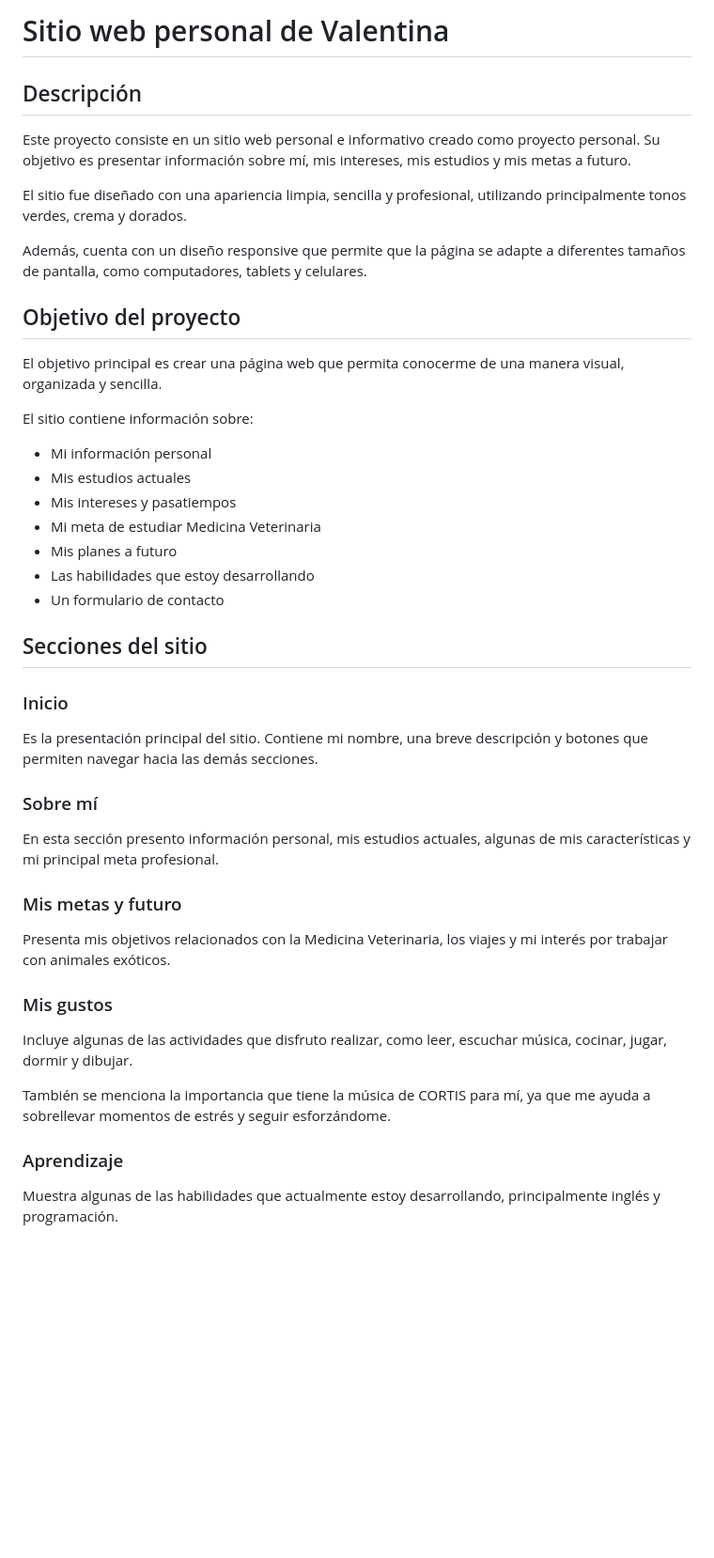
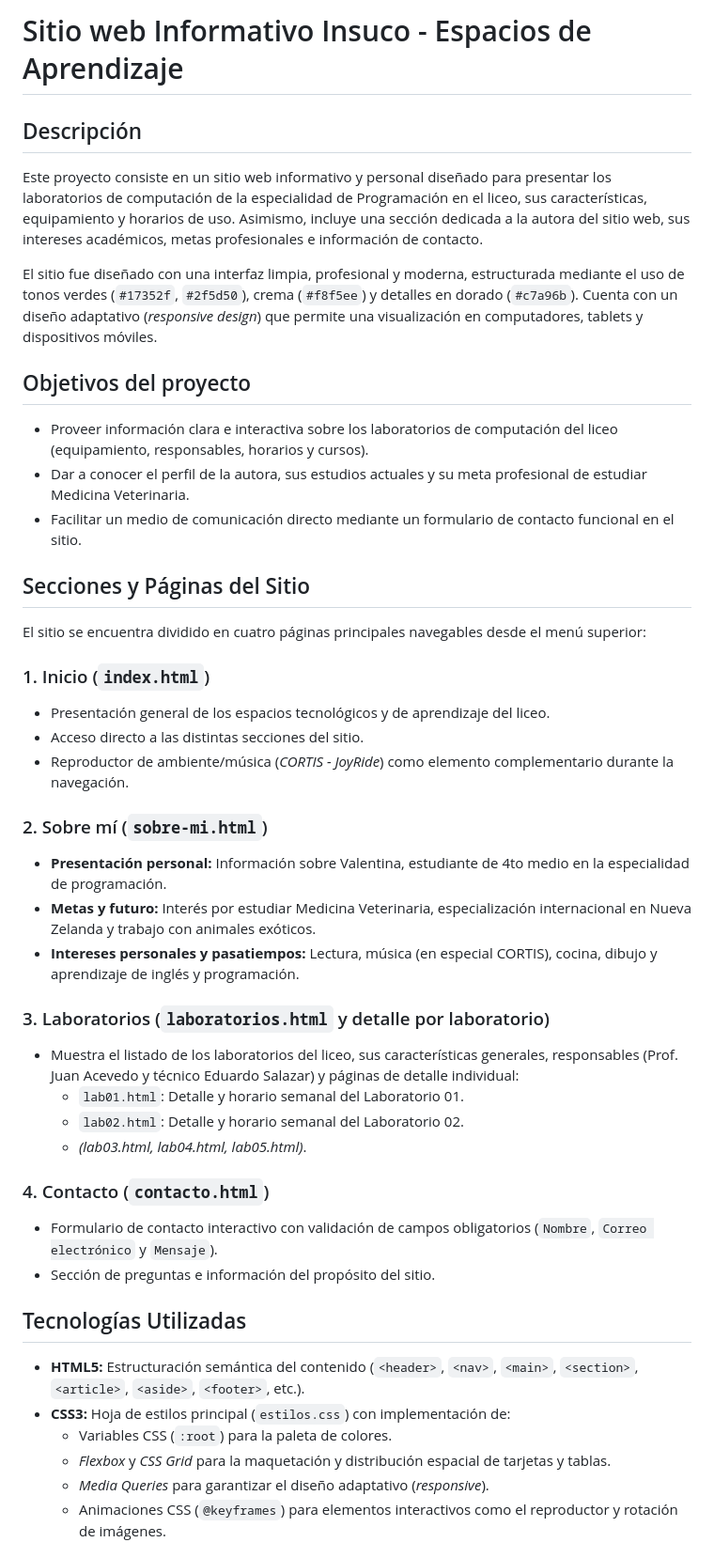
Before and after one commit to miuutitii/laboratorio2, a Markdown page: README.md, the part around one of its changes. Shown at 94% size. GitHub-like rendering; blank space fills up the shorter version.

```diff
--- a/README.md
+++ b/README.md
@@ -1,48 +1,47 @@
-# Sitio web personal de Valentina
+# Sitio web Informativo Insuco - Espacios de Aprendizaje
 
 ## Descripción
 
-Este proyecto consiste en un sitio web personal e informativo creado como proyecto personal. Su objetivo es presentar información sobre mí, mis intereses, mis estudios y mis metas a futuro.
+Este proyecto consiste en un sitio web informativo y personal diseñado para presentar los laboratorios de computación de la especialidad de Programación en el liceo, sus características, equipamiento y horarios de uso. Asimismo, incluye una sección dedicada a la autora del sitio web, sus intereses académicos, metas profesionales e información de contacto.
 
-El sitio fue diseñado con una apariencia limpia, sencilla y profesional, utilizando principalmente tonos verdes, crema y dorados.
+El sitio fue diseñado con una interfaz limpia, profesional y moderna, estructurada mediante el uso de tonos verdes (`#17352f`, `#2f5d50`), crema (`#f8f5ee`) y detalles en dorado (`#c7a96b`). Cuenta con un diseño adaptativo (*responsive design*) que permite una visualización en computadores, tablets y dispositivos móviles.
 
-Además, cuenta con un diseño responsive que permite que la página se adapte a diferentes tamaños de pantalla, como computadores, tablets y celulares.
+## Objetivos del proyecto
 
-## Objetivo del proyecto
+- Proveer información clara e interactiva sobre los laboratorios de computación del liceo (equipamiento, responsables, horarios y cursos).
+- Dar a conocer el perfil de la autora, sus estudios actuales y su meta profesional de estudiar Medicina Veterinaria.
+- Facilitar un medio de comunicación directo mediante un formulario de contacto funcional en el sitio.
 
-El objetivo principal es crear una página web que permita conocerme de una manera visual, organizada y sencilla.
+## Secciones y Páginas del Sitio
 
-El sitio contiene información sobre:
+El sitio se encuentra dividido en cuatro páginas principales navegables desde el menú superior:
 
-- Mi información personal
-- Mis estudios actuales
-- Mis intereses y pasatiempos
-- Mi meta de estudiar Medicina Veterinaria
-- Mis planes a futuro
-- Las habilidades que estoy desarrollando
-- Un formulario de contacto
+### 1. Inicio (`index.html`)
+- Presentación general de los espacios tecnológicos y de aprendizaje del liceo.
+- Acceso directo a las distintas secciones del sitio.
+- Reproductor de ambiente/música (*CORTIS - JoyRide*) como elemento complementario durante la navegación.
 
-## Secciones del sitio
+### 2. Sobre mí (`sobre-mi.html`)
+- **Presentación personal:** Información sobre Valentina, estudiante de 4to medio en la especialidad de programación.
+- **Metas y futuro:** Interés por estudiar Medicina Veterinaria, especialización internacional en Nueva Zelanda y trabajo con animales exóticos.
+- **Intereses personales y pasatiempos:** Lectura, música (en especial CORTIS), cocina, dibujo y aprendizaje de inglés y programación.
 
-### Inicio
+### 3. Laboratorios (`laboratorios.html` y detalle por laboratorio)
+- Muestra el listado de los laboratorios del liceo, sus características generales, responsables (Prof. Juan Acevedo y técnico Eduardo Salazar) y páginas de detalle individual:
+  - `lab01.html`: Detalle y horario semanal del Laboratorio 01.
+  - `lab02.html`: Detalle y horario semanal del Laboratorio 02.
+  - *(lab03.html, lab04.html, lab05.html)*.
 
-Es la presentación principal del sitio. Contiene mi nombre, una breve descripción y botones que permiten navegar hacia las demás secciones.
+### 4. Contacto (`contacto.html`)
+- Formulario de contacto interactivo con validación de campos obligatorios (`Nombre`, `Correo electrónico` y `Mensaje`).
+- Sección de preguntas e información del propósito del sitio.
 
-### Sobre mí
+## Tecnologías Utilizadas
 
-En esta sección presento información personal, mis estudios actuales, algunas de mis características y mi principal meta profesional.
+- **HTML5:** Estructuración semántica del contenido (`<header>`, `<nav>`, `<main>`, `<section>`, `<article>`, `<aside>`, `<footer>`, etc.).
+- **CSS3:** Hoja de estilos principal (`estilos.css`) con implementación de:
+  - Variables CSS (`:root`) para la paleta de colores.
+  - *Flexbox* y *CSS Grid* para la maquetación y distribución espacial de tarjetas y tablas.
+  - *Media Queries* para garantizar el diseño adaptativo (*responsive*).
+  - Animaciones CSS (`@keyframes`) para elementos interactivos como el reproductor y rotación de imágenes.
 
-### Mis metas y futuro
-
-Presenta mis objetivos relacionados con la Medicina Veterinaria, los viajes y mi interés por trabajar con animales exóticos.
-
-### Mis gustos
-
-Incluye algunas de las actividades que disfruto realizar, como leer, escuchar música, cocinar, jugar, dormir y dibujar.
-
-También se menciona la importancia que tiene la música de CORTIS para mí, ya que me ayuda a sobrellevar momentos de estrés y seguir esforzándome.
-
-### Aprendizaje
-
-Muestra algunas de las habilidades que actualmente estoy desarrollando, principalmente inglés y programación.
-
```
Also changed, not shown: other parts of README.md (+16 -108 lines).
